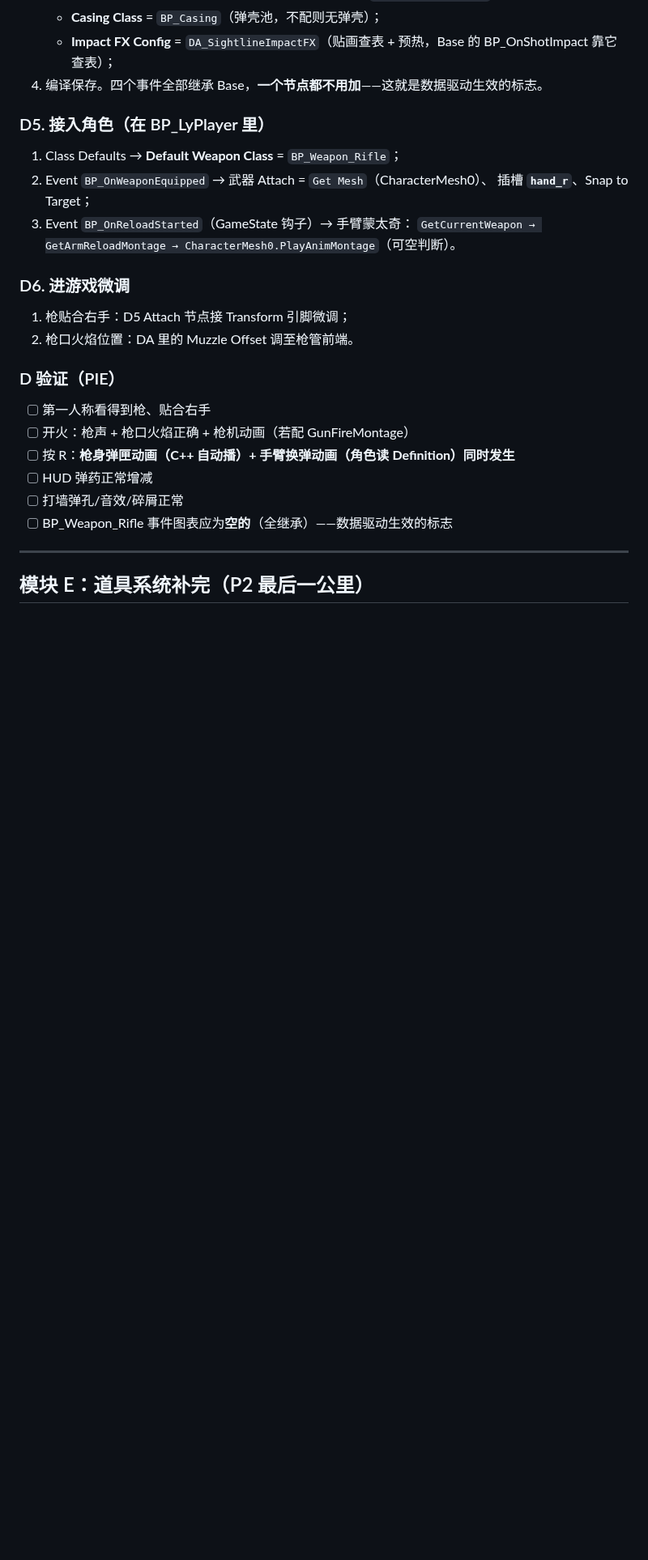
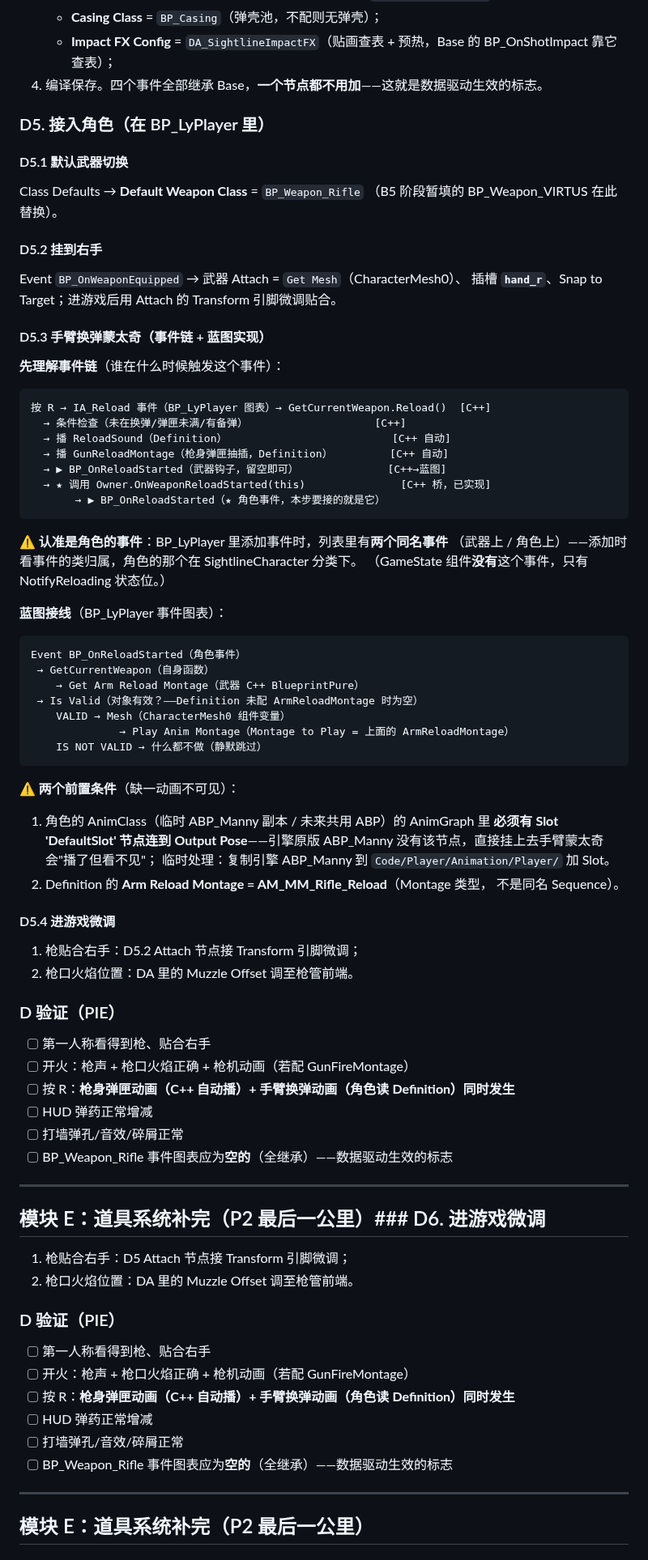
Before and after one commit to x-PiXiu/Sightline, a Markdown page: docs/client/12-BP_LyPlayer换装与武器迁移执行手册.md, the part around the change. Shown at 81% size. Rendered like a GitHub page; blank space fills up the shorter version.

Commit message:
docs(client): 12 手册 D5 细化——手臂换弹事件链全景(IA_Reload→Reload→C++自动播→Owner桥→角色BP_OnReloadStarted)+蓝图接线图+两个前置条件(Slot节点/Montage类型)+GameState无此事件澄清

````diff
--- a/docs/client/12-BP_LyPlayer换装与武器迁移执行手册.md
+++ b/docs/client/12-BP_LyPlayer换装与武器迁移执行手册.md
@@ -287,13 +287,72 @@ HUD 推送的干净做法是加一跳角色转播，避免武器直接找 HUD：
 
 ### D5. 接入角色（在 BP_LyPlayer 里）
 
-1. Class Defaults → **Default Weapon Class** = `BP_Weapon_Rifle`；
-2. Event `BP_OnWeaponEquipped` → 武器 Attach = `Get Mesh`（CharacterMesh0）、
-   插槽 **`hand_r`**、Snap to Target；
-3. Event `BP_OnReloadStarted`（GameState 钩子）→ 手臂蒙太奇：
-   `GetCurrentWeapon → GetArmReloadMontage → CharacterMesh0.PlayAnimMontage`（可空判断）。
+#### D5.1 默认武器切换
 
-### D6. 进游戏微调
+Class Defaults → **Default Weapon Class** = `BP_Weapon_Rifle`
+（B5 阶段暂填的 BP_Weapon_VIRTUS 在此替换）。
+
+#### D5.2 挂到右手
+
+Event `BP_OnWeaponEquipped` → 武器 Attach = `Get Mesh`（CharacterMesh0）、
+插槽 **`hand_r`**、Snap to Target；进游戏后用 Attach 的 Transform 引脚微调贴合。
+
+#### D5.3 手臂换弹蒙太奇（事件链 + 蓝图实现）
+
+**先理解事件链**（谁在什么时候触发这个事件）：
+
+```
+按 R → IA_Reload 事件（BP_LyPlayer 图表）→ GetCurrentWeapon.Reload()  [C++]
+  → 条件检查（未在换弹/弹匣未满/有备弹）                    [C++]
+  → 播 ReloadSound（Definition）                          [C++ 自动]
+  → 播 GunReloadMontage（枪身弹匣抽插，Definition）         [C++ 自动]
+  → ▶ BP_OnReloadStarted（武器钩子，留空即可）              [C++→蓝图]
+  → ★ 调用 Owner.OnWeaponReloadStarted(this)               [C++ 桥，已实现]
+       → ▶ BP_OnReloadStarted（★ 角色事件，本步要接的就是它）
+```
+
+⚠️ **认准是角色的事件**：BP_LyPlayer 里添加事件时，列表里有**两个同名事件**
+（武器上 / 角色上）——添加时看事件的类归属，角色的那个在 SightlineCharacter 分类下。
+（GameState 组件**没有**这个事件，只有 NotifyReloading 状态位。）
+
+**蓝图接线**（BP_LyPlayer 事件图表）：
+
+```
+Event BP_OnReloadStarted（角色事件）
+ → GetCurrentWeapon（自身函数）
+    → Get Arm Reload Montage（武器 C++ BlueprintPure）
+ → Is Valid（对象有效？——Definition 未配 ArmReloadMontage 时为空）
+    VALID → Mesh（CharacterMesh0 组件变量）
+              → Play Anim Montage（Montage to Play = 上面的 ArmReloadMontage）
+    IS NOT VALID → 什么都不做（静默跳过）
+```
+
+⚠️ **两个前置条件**（缺一动画不可见）：
+
+1. 角色的 AnimClass（临时 ABP_Manny 副本 / 未来共用 ABP）的 AnimGraph 里
+   **必须有 Slot 'DefaultSlot' 节点连到 Output Pose**——引擎原版 ABP_Manny
+   没有该节点，直接挂上去手臂蒙太奇会"播了但看不见"；
+   临时处理：复制引擎 ABP_Manny 到 `Code/Player/Animation/Player/` 加 Slot。
+2. Definition 的 **Arm Reload Montage = AM_MM_Rifle_Reload**（Montage 类型，
+   不是同名 Sequence）。
+
+#### D5.4 进游戏微调
+
+1. 枪贴合右手：D5.2 Attach 节点接 Transform 引脚微调；
+2. 枪口火焰位置：DA 里的 Muzzle Offset 调至枪管前端。
+
+### D 验证（PIE）
+
+- [ ] 第一人称看得到枪、贴合右手
+- [ ] 开火：枪声 + 枪口火焰正确 + 枪机动画（若配 GunFireMontage）
+- [ ] 按 R：**枪身弹匣动画（C++ 自动播）+ 手臂换弹动画（角色读 Definition）同时发生**
+- [ ] HUD 弹药正常增减
+- [ ] 打墙弹孔/音效/碎屑正常
+- [ ] BP_Weapon_Rifle 事件图表应为**空的**（全继承）——数据驱动生效的标志
+
+---
+
+## 模块 E：道具系统补完（P2 最后一公里）### D6. 进游戏微调
 
 1. 枪贴合右手：D5 Attach 节点接 Transform 引脚微调；
 2. 枪口火焰位置：DA 里的 Muzzle Offset 调至枪管前端。
````
